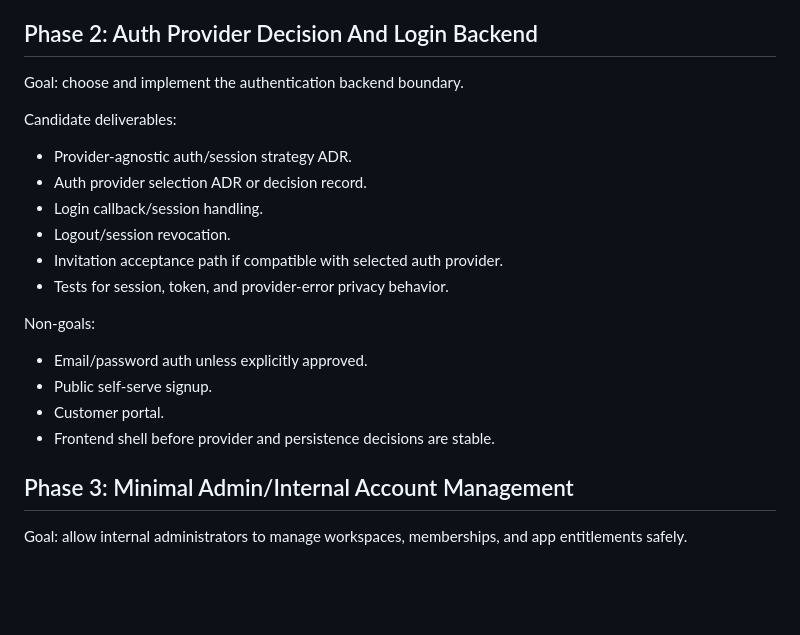
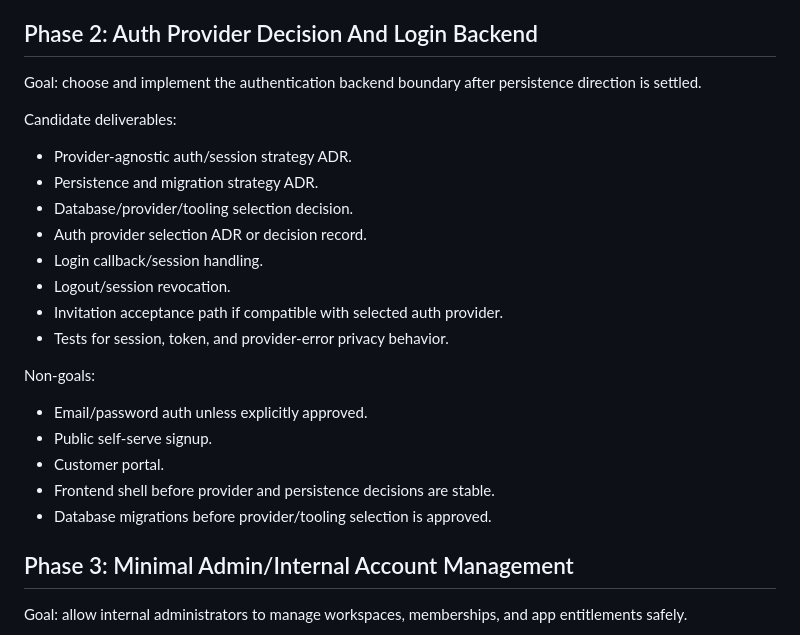
Before and after one commit to Swooshz-com/swooshz-platform, a Markdown page: docs/roadmap.md, the part around the change. GitHub-like rendering; blank space fills up the shorter version.

```diff
--- a/docs/roadmap.md
+++ b/docs/roadmap.md
@@ -45,11 +45,13 @@ Non-goals:
 
 ## Phase 2: Auth Provider Decision And Login Backend
 
-Goal: choose and implement the authentication backend boundary.
+Goal: choose and implement the authentication backend boundary after persistence direction is settled.
 
 Candidate deliverables:
 
 - Provider-agnostic auth/session strategy ADR.
+- Persistence and migration strategy ADR.
+- Database/provider/tooling selection decision.
 - Auth provider selection ADR or decision record.
 - Login callback/session handling.
 - Logout/session revocation.
@@ -62,6 +64,7 @@ Non-goals:
 - Public self-serve signup.
 - Customer portal.
 - Frontend shell before provider and persistence decisions are stable.
+- Database migrations before provider/tooling selection is approved.
 
 ## Phase 3: Minimal Admin/Internal Account Management
 
```
Also changed, not shown: README.md (+4 -1 lines), docs/adr/0003-persistence-and-migrations.md (added, +222 -0 lines).
